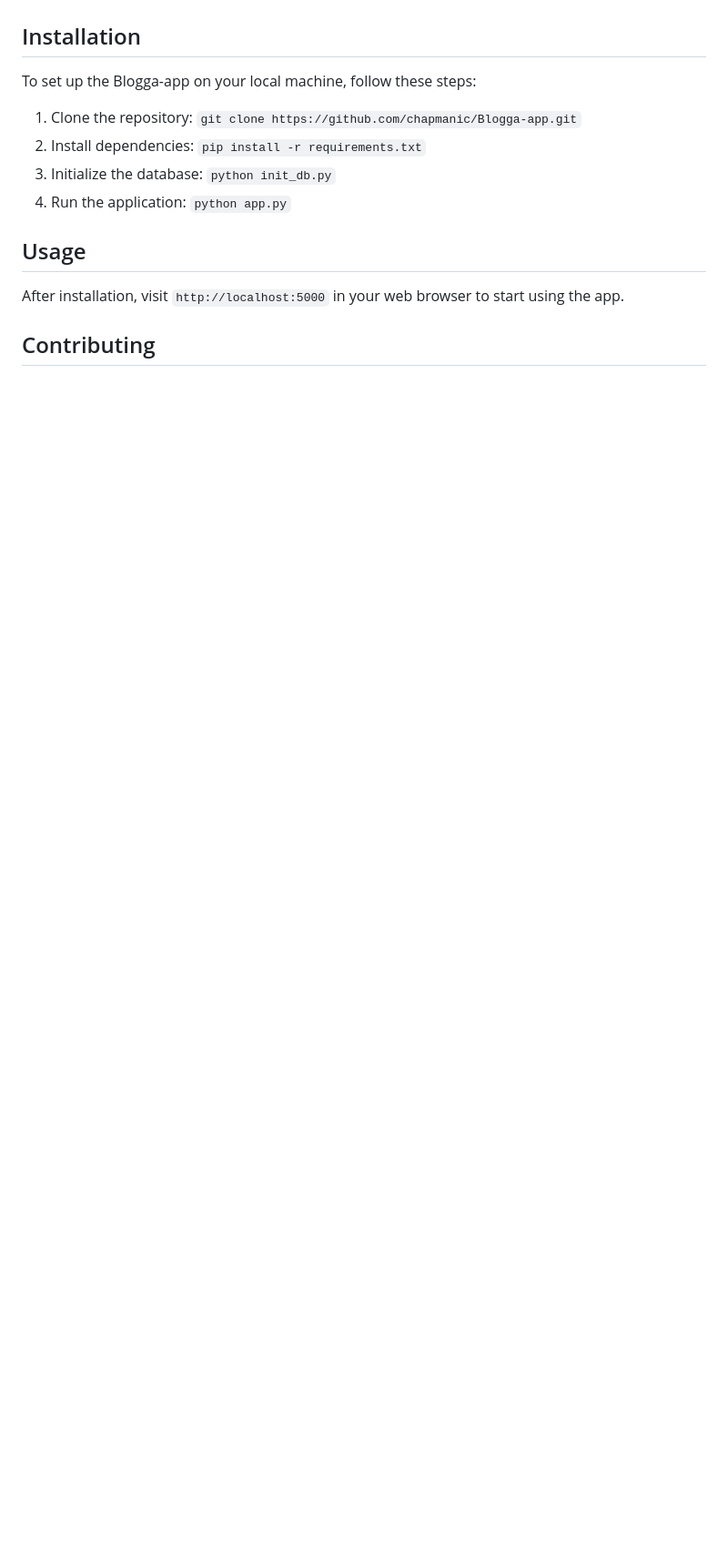
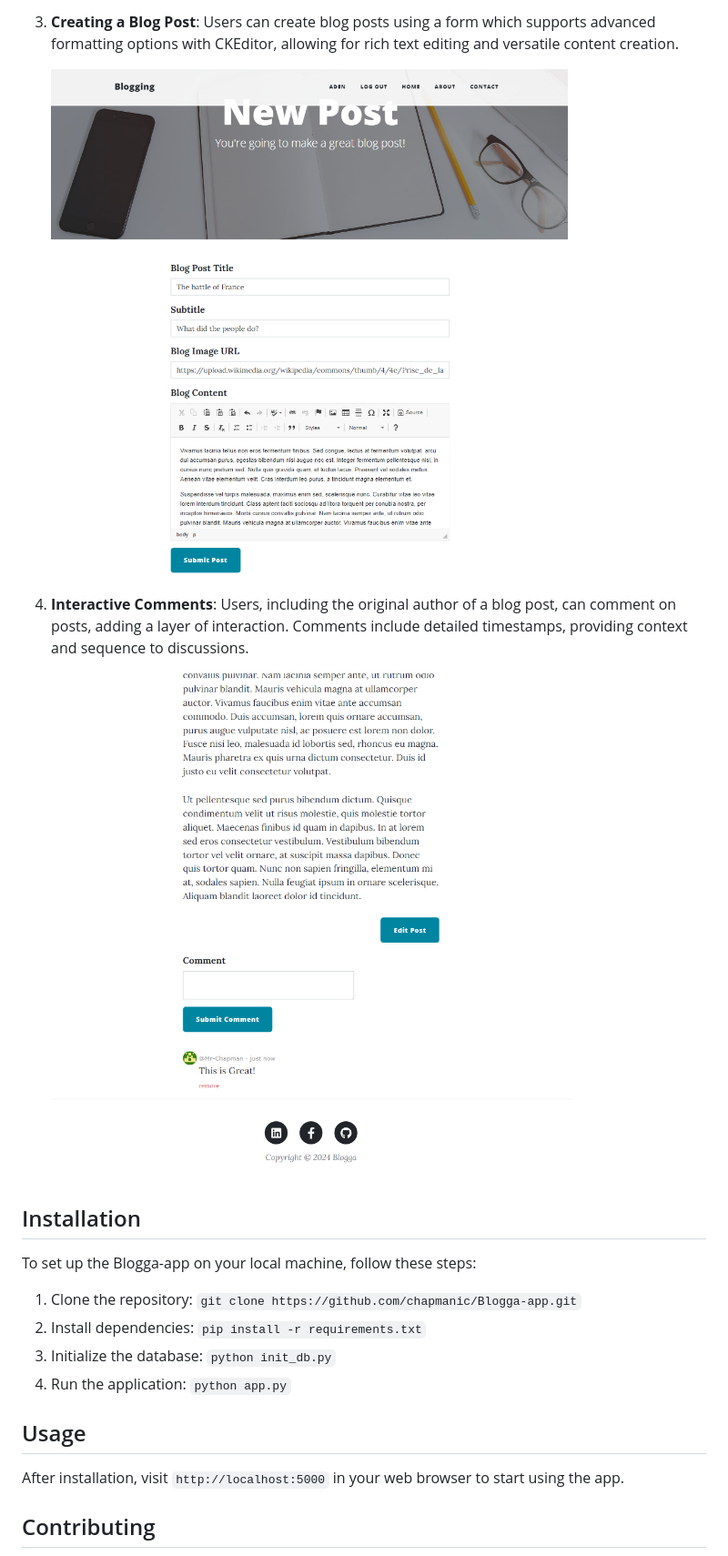
Before and after one commit to chapmanic/Blog-WebApp, a Markdown page: README.md, the part around one of its changes. Shown at 91% size. Rendered like a GitHub page; pictures changed too: images/commentsSC.png (added), images/createpost.png (added); blank space fills up the shorter version.

```diff
--- a/README.md
+++ b/README.md
@@ -11,3 +26,12 @@ Blogga-app is a web application designed for blogging. It is built using Flask,
+3. **Creating a Blog Post**: Users can create blog posts using a form which supports advanced formatting options with CKEditor, allowing for rich text editing and versatile content creation. <br>
+
+    <img src="images/createpost.png" alt="Creating a Blog Post Screenshot" width="700" height="600"> <br>
+
+4. **Interactive Comments**: Users, including the original author of a blog post, can comment on posts, adding a layer of interaction. Comments include detailed timestamps, providing context and sequence to discussions. <br>
+
+    <img src="images/commentsSC.png" alt="Interactive Comments Screenshot" width="700" height="600"> <br>
+
+
 
 ## Installation
 To set up the Blogga-app on your local machine, follow these steps:
```
Also changed, not shown: other parts of README.md (+20 -5 lines), images/postSC.png (added), images/regSC.png (added).
